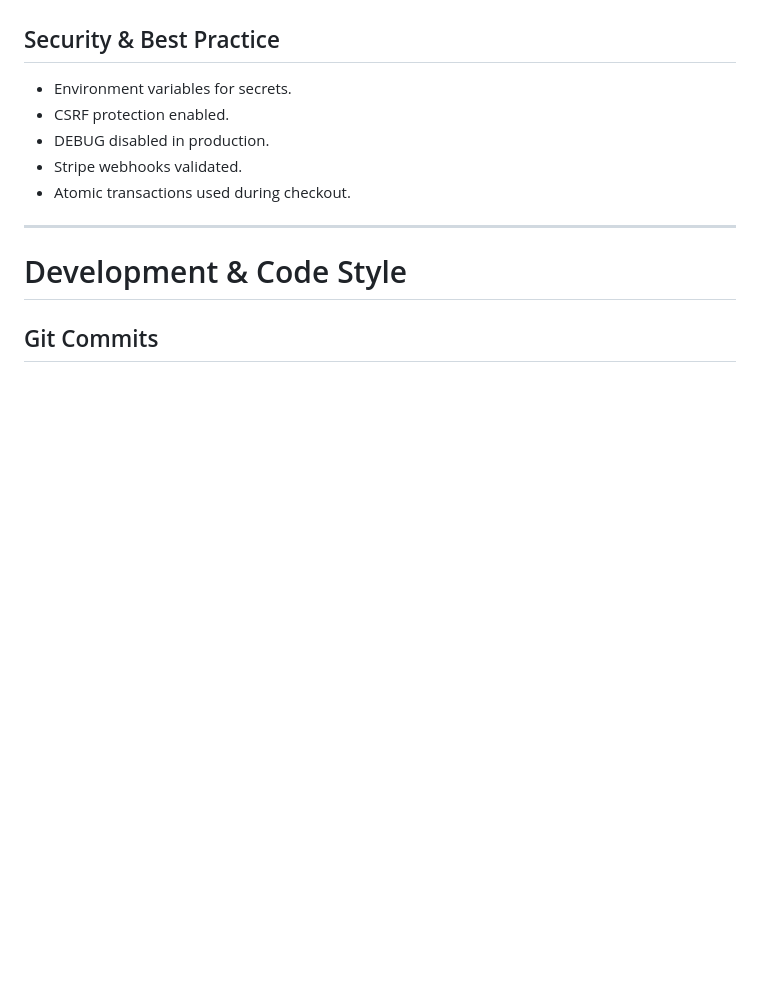
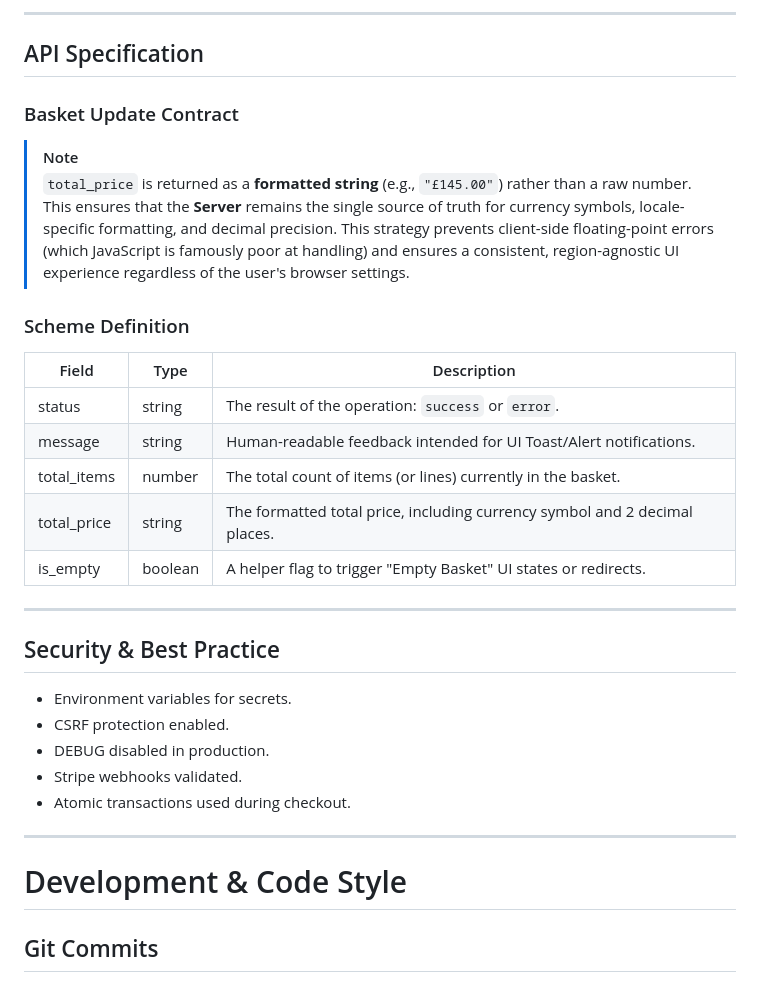
Before and after one commit to yenmangu/ms4-prop-house, a Markdown page: README.md, the part around one of its changes. GitHub-like rendering; blank space fills up the shorter version.

```diff
--- a/README.md
+++ b/README.md
@@ -447,3 +491,23 @@ The schema supports full CRUD across the core domain:
+---
+
+## API Specification
+
+### Basket Update Contract
+
+> [!NOTE]
+> `total_price` is returned as a **formatted string** (e.g., `"£145.00"`) rather than a raw number. This ensures that the **Server** remains the single source of truth for currency symbols, locale-specific formatting, and decimal precision. This strategy prevents client-side floating-point errors (which JavaScript is famously poor at handling) and ensures a consistent, region-agnostic UI experience regardless of the user's browser settings.
+
+### Scheme Definition
+
+| Field       | Type    | Description                                                                |
+| ----------- | ------- | -------------------------------------------------------------------------- |
+| status      | string  | The result of the operation: `success` or `error`.                         |
+| message     | string  | Human-readable feedback intended for UI Toast/Alert notifications.         |
+| total_items | number  | The total count of items (or lines) currently in the basket.               |
+| total_price | string  | The formatted total price, including currency symbol and 2 decimal places. |
+| is_empty    | boolean | A helper flag to trigger "Empty Basket" UI states or redirects.            |
+
+---
 
 ## Security & Best Practice
 
```
Also changed, not shown: other parts of README.md (+45 -1 lines).
